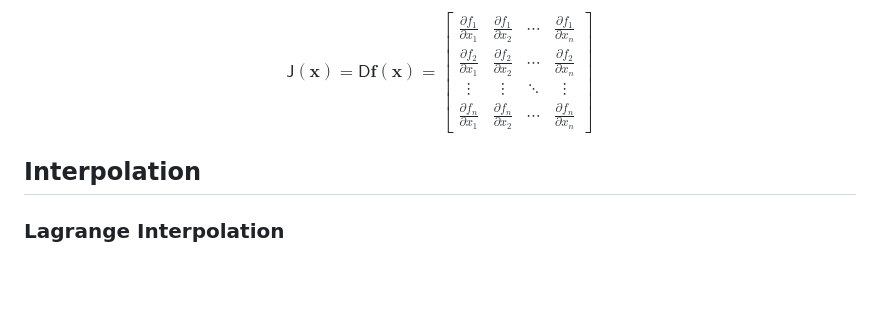
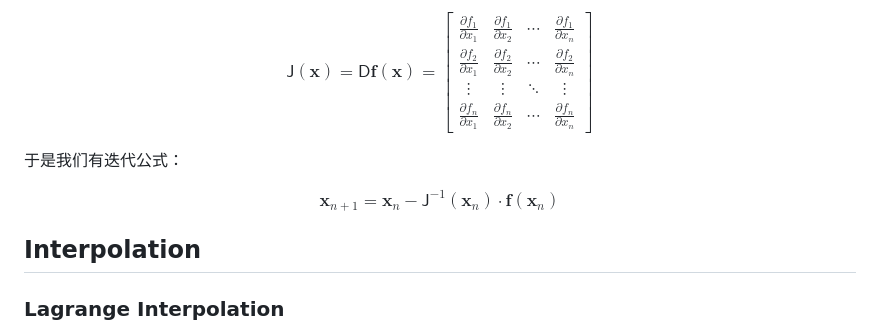
Before and after one commit to pufanyi/pufanyi.github.io, a Markdown page: _posts/2024-05-30-MH3700-Notes.md, the part around the change. Rendered like a GitHub page; blank space fills up the shorter version.

Commit message:
Refactor mathematical notation in MH3700-Notes.md

```diff
--- a/_posts/2024-05-30-MH3700-Notes.md
+++ b/_posts/2024-05-30-MH3700-Notes.md
@@ -134,6 +134,12 @@ $$
 \end{bmatrix}
 $$
 
+于是我们有迭代公式：
+
+$$
+\boldsymbol{x}_{n+1}=\boldsymbol{x}_n-\mathsf{J}^{-1}(\boldsymbol{x}_n)\cdot\boldsymbol{f}(\boldsymbol{x}_n)
+$$
+
 ## Interpolation
 
 ### Lagrange Interpolation
```
